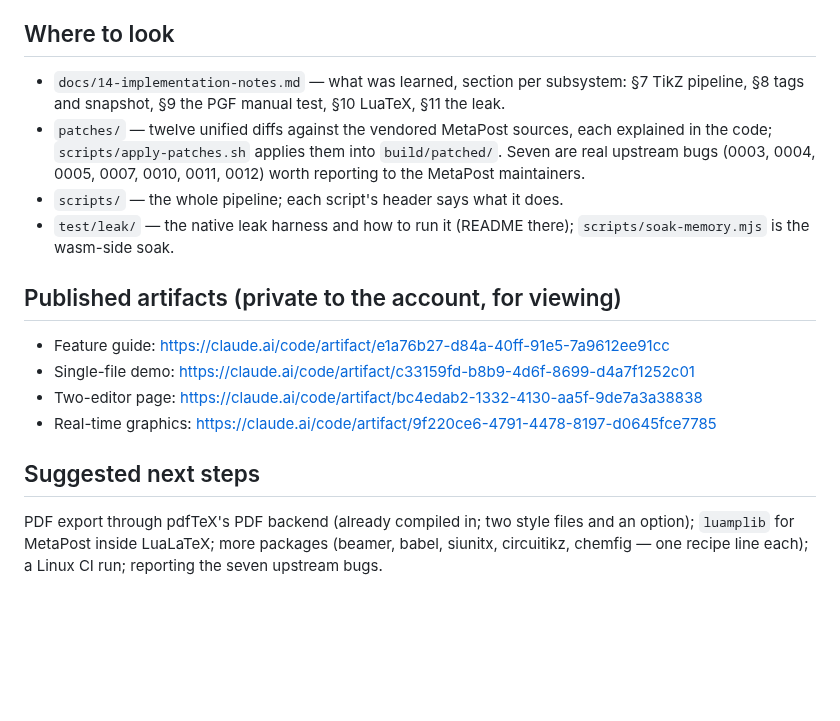
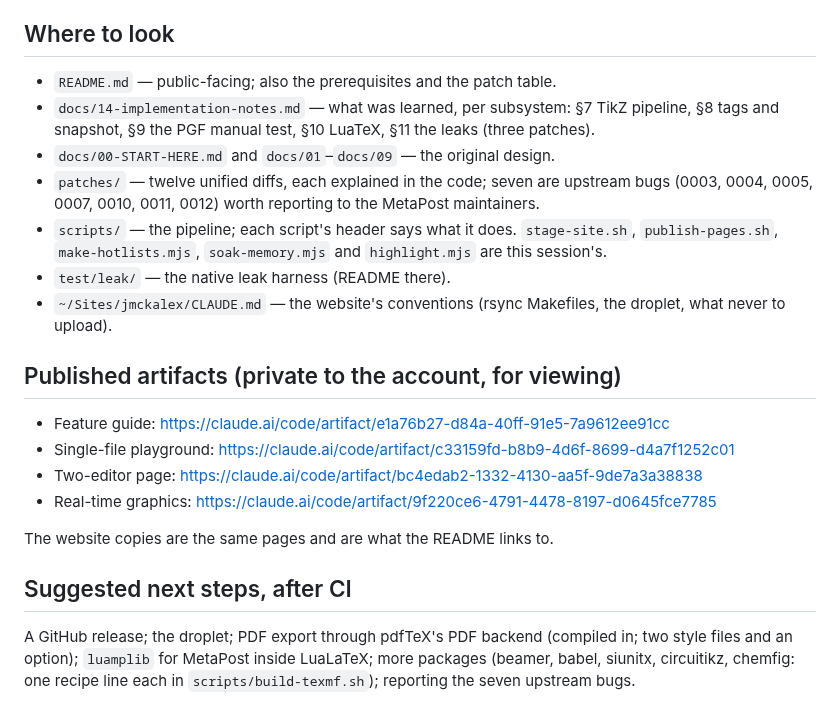
Before and after one commit to jmckalex/mp-tikz-wasm, a Markdown page: docs/15-handover.md, the part around one of its changes. Drawn GitHub-style; blank space fills up the shorter version.

```diff
--- a/docs/15-handover.md
+++ b/docs/15-handover.md
@@ -99,27 +182,34 @@ is the GitHub Pages alternative.
 
 ## Where to look
 
-- `docs/14-implementation-notes.md` — what was learned, section per subsystem:
-  §7 TikZ pipeline, §8 tags and snapshot, §9 the PGF manual test, §10 LuaTeX,
-  §11 the leak.
-- `patches/` — twelve unified diffs against the vendored MetaPost sources,
-  each explained in the code; `scripts/apply-patches.sh` applies them into
-  `build/patched/`. Seven are real upstream bugs (0003, 0004, 0005, 0007,
-  0010, 0011, 0012) worth reporting to the MetaPost maintainers.
-- `scripts/` — the whole pipeline; each script's header says what it does.
-- `test/leak/` — the native leak harness and how to run it (README there);
-  `scripts/soak-memory.mjs` is the wasm-side soak.
+- `README.md` — public-facing; also the prerequisites and the patch table.
+- `docs/14-implementation-notes.md` — what was learned, per subsystem: §7
+  TikZ pipeline, §8 tags and snapshot, §9 the PGF manual test, §10 LuaTeX,
+  §11 the leaks (three patches).
+- `docs/00-START-HERE.md` and `docs/01`–`docs/09` — the original design.
+- `patches/` — twelve unified diffs, each explained in the code; seven are
+  upstream bugs (0003, 0004, 0005, 0007, 0010, 0011, 0012) worth reporting
+  to the MetaPost maintainers.
+- `scripts/` — the pipeline; each script's header says what it does.
+  `stage-site.sh`, `publish-pages.sh`, `make-hotlists.mjs`, `soak-memory.mjs`
+  and `highlight.mjs` are this session's.
+- `test/leak/` — the native leak harness (README there).
+- `~/Sites/jmckalex/CLAUDE.md` — the website's conventions (rsync
+  Makefiles, the droplet, what never to upload).
 
 ## Published artifacts (private to the account, for viewing)
 
 - Feature guide: https://claude.ai/code/artifact/e1a76b27-d84a-40ff-91e5-7a9612ee91cc
-- Single-file demo: https://claude.ai/code/artifact/c33159fd-b8b9-4d6f-8699-d4a7f1252c01
+- Single-file playground: https://claude.ai/code/artifact/c33159fd-b8b9-4d6f-8699-d4a7f1252c01
 - Two-editor page: https://claude.ai/code/artifact/bc4edab2-1332-4130-aa5f-9de7a3a38838
 - Real-time graphics: https://claude.ai/code/artifact/9f220ce6-4791-4478-8197-d0645fce7785
 
-## Suggested next steps
+The website copies are the same pages and are what the README links to.
 
-PDF export through pdfTeX's PDF backend (already compiled in; two style files
-and an option); `luamplib` for MetaPost inside LuaLaTeX; more packages
-(beamer, babel, siunitx, circuitikz, chemfig — one recipe line each); a
-Linux CI run; reporting the seven upstream bugs.
+## Suggested next steps, after CI
+
+A GitHub release; the droplet; PDF export through pdfTeX's PDF backend
+(compiled in; two style files and an option); `luamplib` for MetaPost inside
+LuaLaTeX; more packages (beamer, babel, siunitx, circuitikz, chemfig: one
+recipe line each in `scripts/build-texmf.sh`); reporting the seven upstream
+bugs.
```
Also changed, not shown: other parts of docs/15-handover.md (+146 -63 lines).
